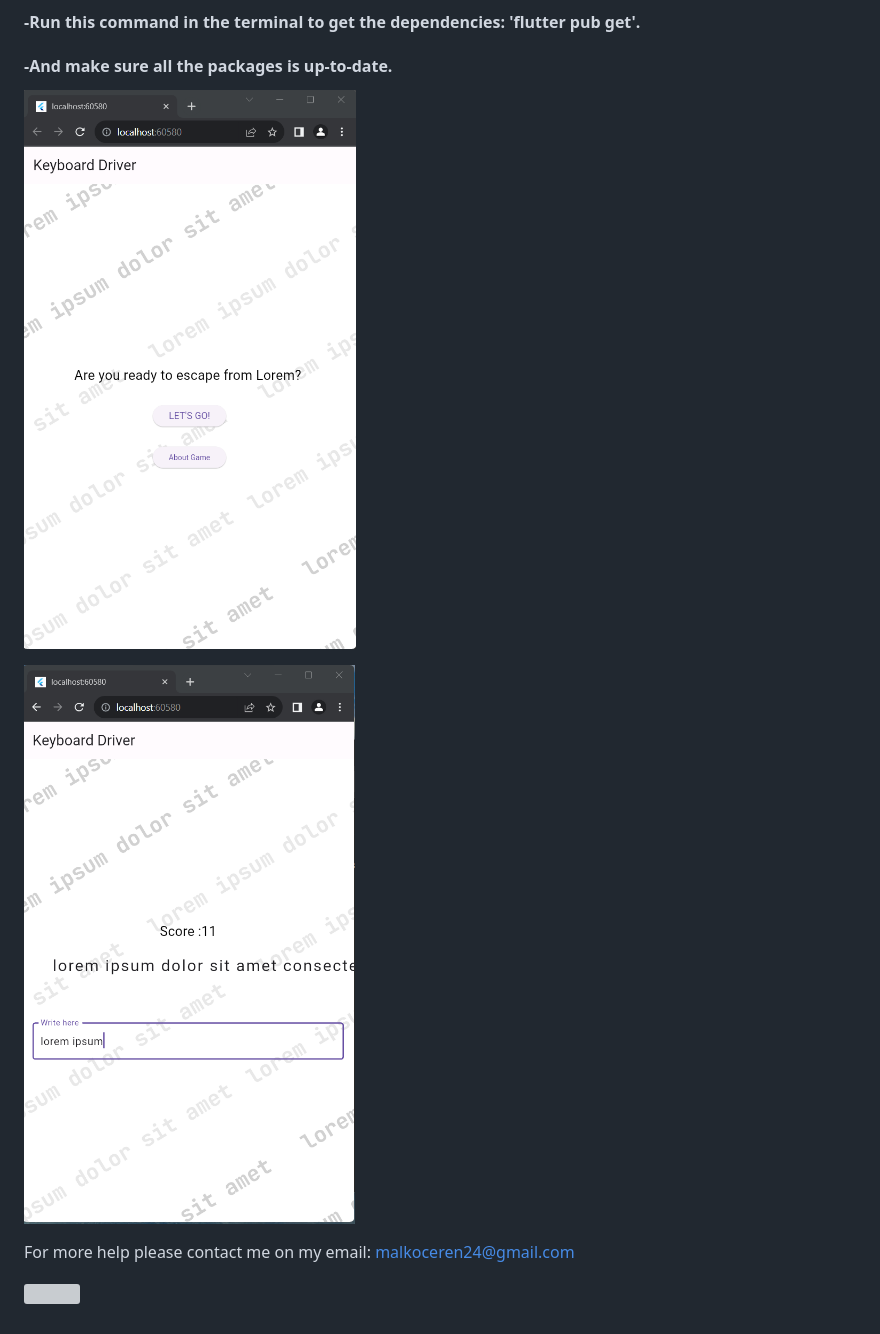
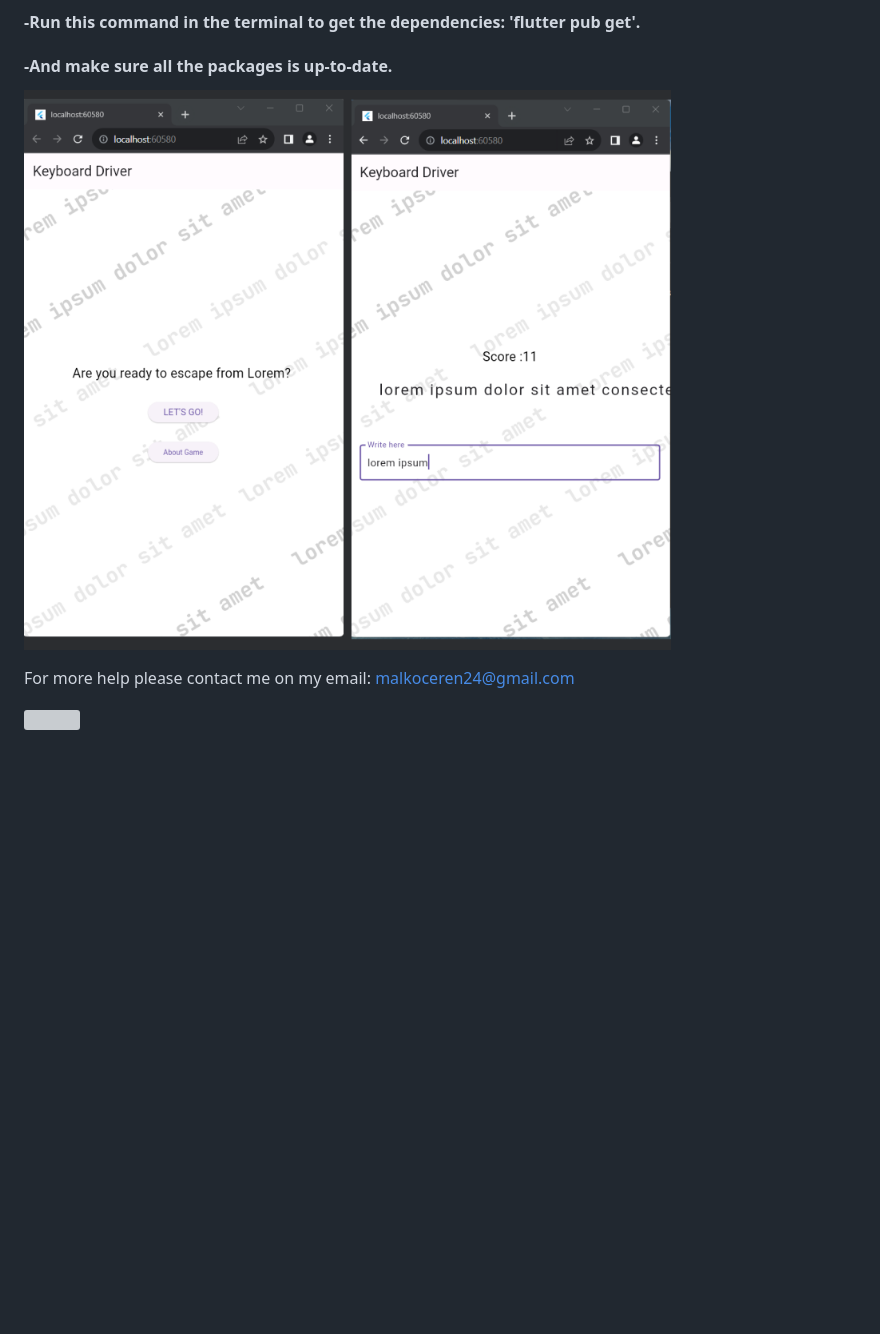
Before and after one commit to erenmalkoc/keyboard-driver, a Markdown page: README.md, the part around the change. Drawn GitHub-style; pictures changed too: assets/readme/1.png (deleted), assets/readme/2.png (deleted), assets/readme/grup_6.png (added); blank space fills up the shorter version; grey boxes are pictures that could not be loaded.

```diff
--- a/README.md
+++ b/README.md
@@ -6,9 +6,8 @@
 
 #### -And make sure all the packages is up-to-date.
 
-![Home Page](assets/readme/1.png)
+![Grup](assets/readme/grup_6.png)
 
-![Game Page](assets/readme/2.png)
 
 
 
```
